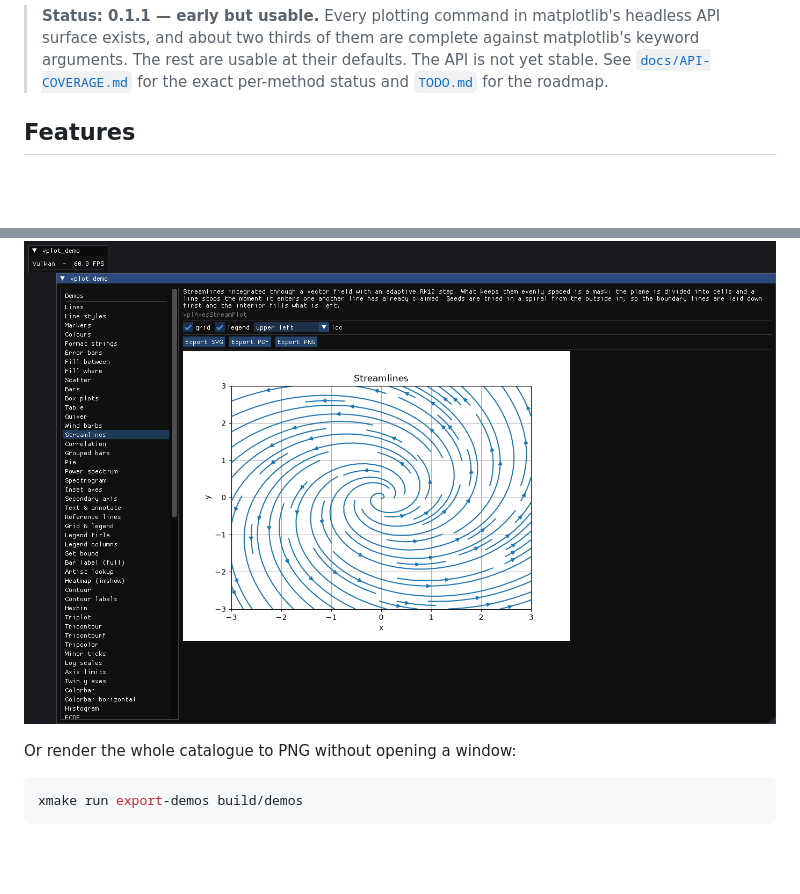
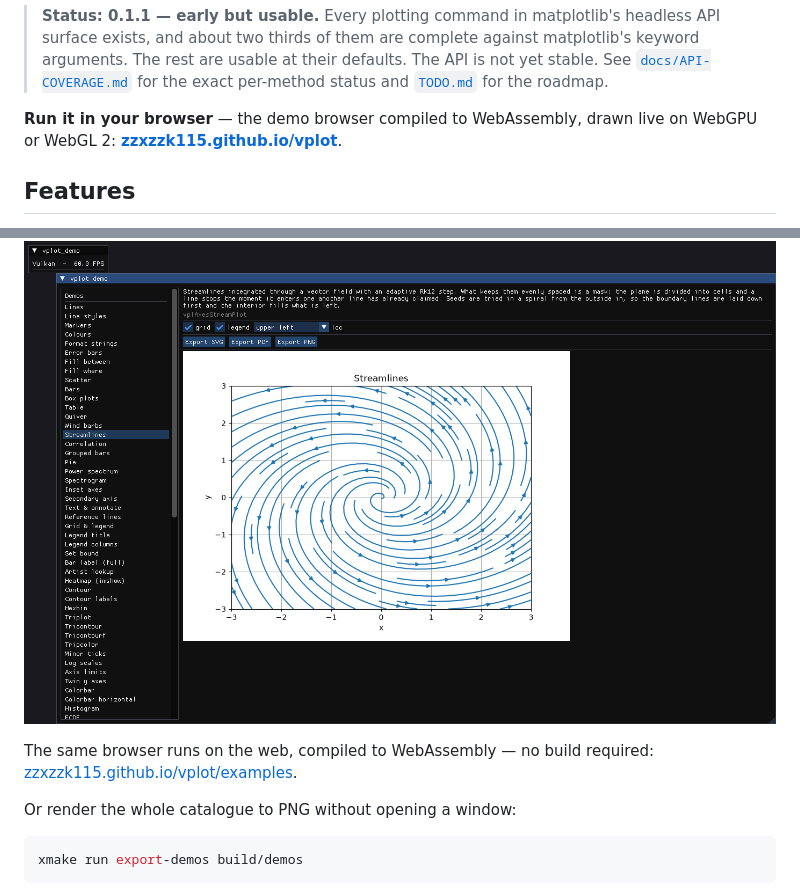
Before and after one commit to zzxzzk115/vplot, a Markdown page: README.md, 2 parts joined by grey strips. GitHub-like rendering; blank space fills up the shorter version.

Commit message:
README: link the live in-browser demo (GitHub Pages)

````diff
--- a/README.md
+++ b/README.md
@@ -17,6 +17,9 @@ live into an ImGui panel inside a renderer.
 > matplotlib's keyword arguments. The rest are usable at their defaults. The API
 > is not yet stable. See [`docs/API-COVERAGE.md`](docs/API-COVERAGE.md) for the
 > exact per-method status and [`TODO.md`](TODO.md) for the roadmap.
+
+**Run it in your browser** — the demo browser compiled to WebAssembly, drawn
+live on WebGPU or WebGL 2: **[zzxzzk115.github.io/vplot](https://zzxzzk115.github.io/vplot/)**.
 
 ## Features
 
@@ -134,6 +137,9 @@ xmake run example-demo
 
 ![The vplot demo browser: a live figure drawn into an ImGui panel, with per-feature controls and one-click export to SVG, PDF and PNG](docs/images/imgui_demo.png)
 
+The same browser runs on the web, compiled to WebAssembly — no build required:
+[zzxzzk115.github.io/vplot/examples](https://zzxzzk115.github.io/vplot/examples/).
+
 Or render the whole catalogue to PNG without opening a window:
 
 ```bash
````
